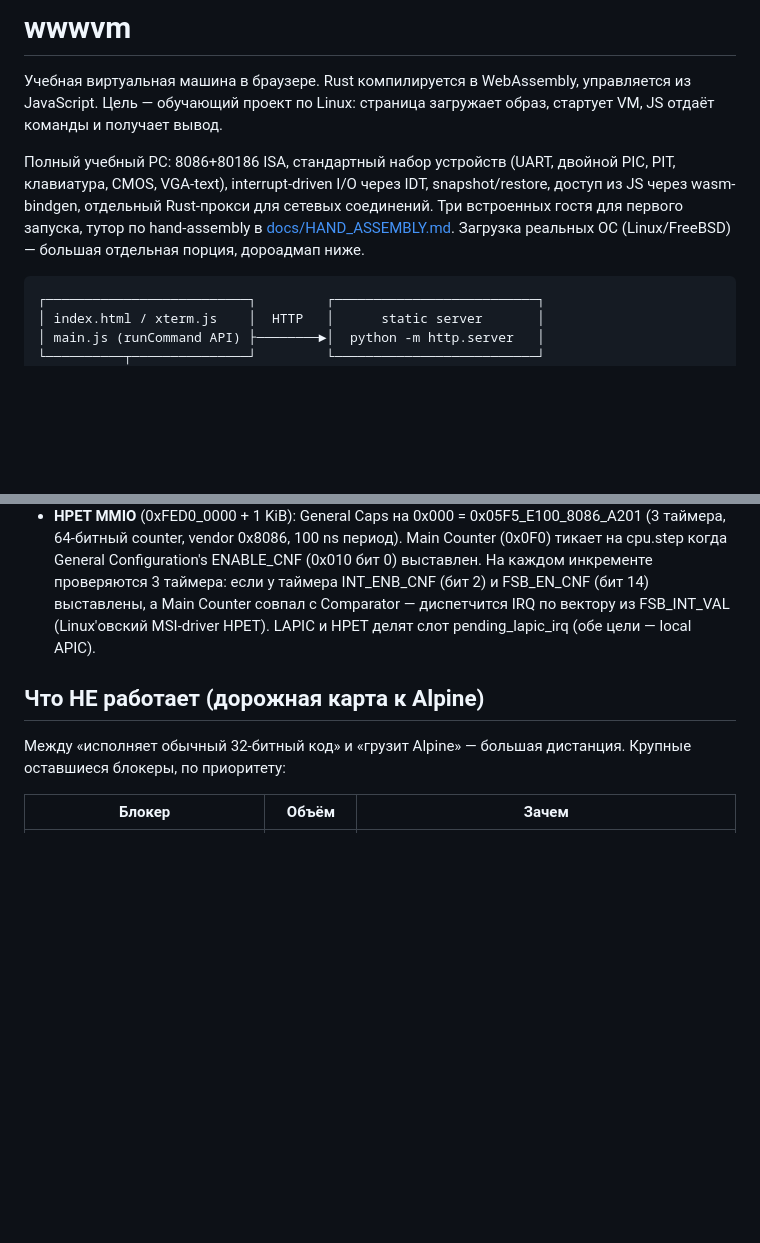
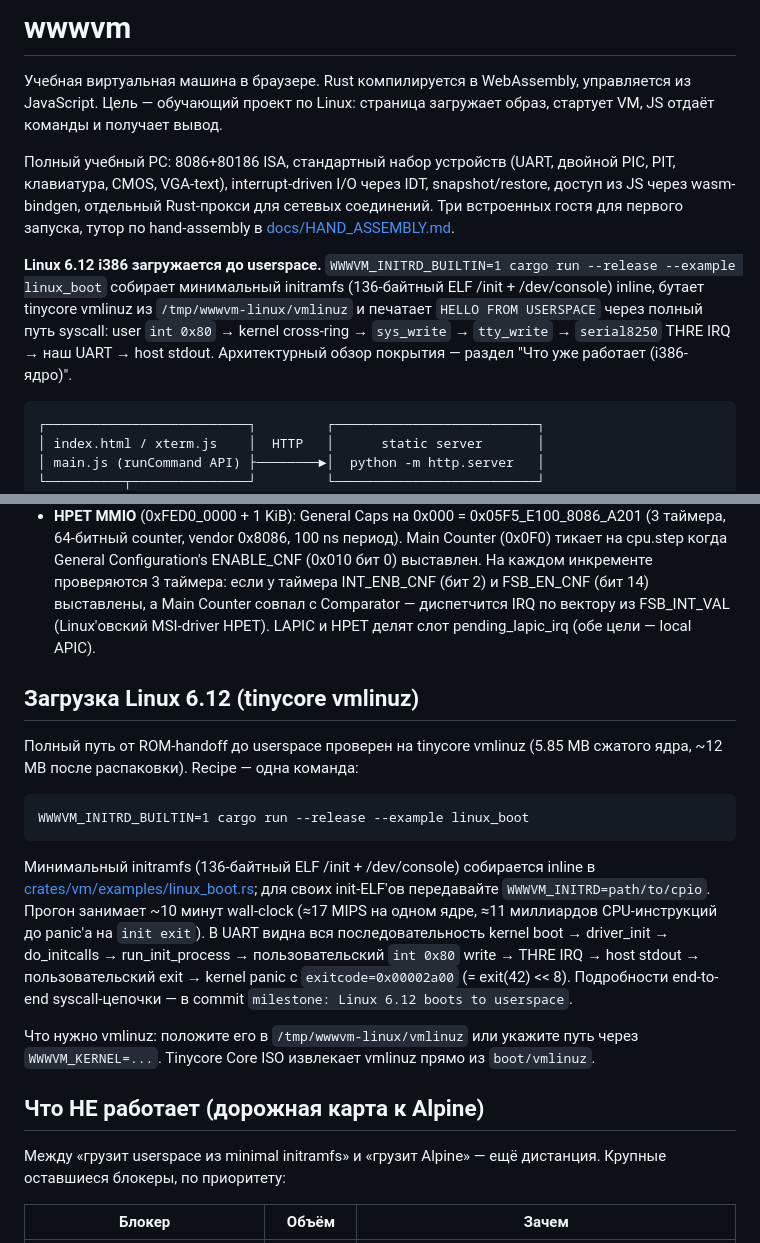
Before and after one commit to ASlava12/wwwvm, a Markdown page: README.md, 2 parts joined by grey strips. GitHub-like rendering; blank space fills up the shorter version.

Commit message:
docs(README): announce Linux 6.12 boot-to-userspace milestone
Update intro + add a new "Загрузка Linux 6.12 (tinycore vmlinuz)"
section that captures the one-liner reproduction recipe
(`WWWVM_INITRD_BUILTIN=1 cargo run --release --example linux_boot`),
the runtime profile (~10 min wall-clock, ~17 MIPS, ~11 B CPU
instructions, peaks at "Kernel panic — Attempted to kill init!
exitcode=0x00002a00"), the path Linux takes through us
(BIOS-shim → bzImage → kernel init → driver_init → initcalls →
mount_initramfs → run_init_process → user `int 0x80` → THRE IRQ
→ host stdout → user exit → panic), and where to source vmlinuz.

Also retitle the dependency-list section from "the path to first
Linux boot is hundreds of increments away" to "the gap from
minimal initramfs to Alpine userspace is still a distance" —
the first column of that gap is closed.

No code changes.

Co-Authored-By: Claude Opus 4.7 (1M context) <noreply@anthropic.com>

````diff
--- a/README.md
+++ b/README.md
@@ -9,8 +9,14 @@
 через IDT, snapshot/restore, доступ из JS через wasm-bindgen, отдельный
 Rust-прокси для сетевых соединений. Три встроенных гостя для первого
 запуска, тутор по hand-assembly в [docs/HAND_ASSEMBLY.md](docs/HAND_ASSEMBLY.md).
-Загрузка реальных ОС (Linux/FreeBSD) — большая отдельная порция,
-дороадмап ниже.
+
+**Linux 6.12 i386 загружается до userspace.** `WWWVM_INITRD_BUILTIN=1
+cargo run --release --example linux_boot` собирает минимальный initramfs
+(136-байтный ELF /init + /dev/console) inline, бутает tinycore vmlinuz из
+`/tmp/wwwvm-linux/vmlinuz` и печатает `HELLO FROM USERSPACE` через полный
+путь syscall: user `int 0x80` → kernel cross-ring → `sys_write` →
+`tty_write` → `serial8250` THRE IRQ → наш UART → host stdout.
+Архитектурный обзор покрытия — раздел "Что уже работает (i386-ядро)".
 
 ```
 ┌──────────────────────────┐         ┌──────────────────────────┐
@@ -247,10 +253,36 @@ spinlock через LOCK CMPXCHG + PAUSE):
   FSB_INT_VAL (Linux'овский MSI-driver HPET). LAPIC и HPET делят
   слот pending_lapic_irq (обе цели — local APIC).
 
+## Загрузка Linux 6.12 (tinycore vmlinuz)
+
+Полный путь от ROM-handoff до userspace проверен на tinycore
+vmlinuz (5.85 MB сжатого ядра, ~12 MB после распаковки). Recipe —
+одна команда:
+
+```
+WWWVM_INITRD_BUILTIN=1 cargo run --release --example linux_boot
+```
+
+Минимальный initramfs (136-байтный ELF /init + /dev/console)
+собирается inline в [crates/vm/examples/linux_boot.rs](crates/vm/examples/linux_boot.rs);
+для своих init-ELF'ов передавайте `WWWVM_INITRD=path/to/cpio`.
+Прогон занимает ~10 минут wall-clock (≈17 MIPS на одном ядре,
+≈11 миллиардов CPU-инструкций до panic'а на `init exit`). В UART
+видна вся последовательность kernel boot → driver_init →
+do_initcalls → run_init_process → пользовательский `int 0x80`
+write → THRE IRQ → host stdout → пользовательский exit → kernel
+panic с `exitcode=0x00002a00` (= exit(42) << 8). Подробности
+end-to-end syscall-цепочки — в commit `milestone: Linux 6.12
+boots to userspace`.
+
+Что нужно vmlinuz: положите его в `/tmp/wwwvm-linux/vmlinuz` или
+укажите путь через `WWWVM_KERNEL=...`. Tinycore Core ISO извлекает
+vmlinuz прямо из `boot/vmlinuz`.
+
 ## Что НЕ работает (дорожная карта к Alpine)
 
-Между «исполняет обычный 32-битный код» и «грузит Alpine» —
-большая дистанция. Крупные оставшиеся блокеры, по приоритету:
+Между «грузит userspace из minimal initramfs» и «грузит Alpine» —
+ещё дистанция. Крупные оставшиеся блокеры, по приоритету:
 
 | Блокер | Объём | Зачем |
 |--------|-------|-------|
````
